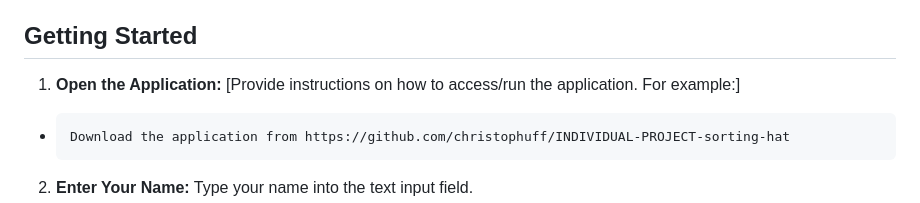
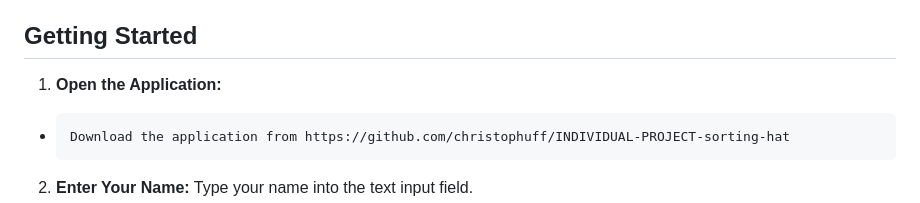
Before and after one commit to christophuff/INDIVIDUAL-PROJECT-sorting-hat, a Markdown page: README.md, the part around the change. Rendered like a GitHub page.

```diff
--- a/README.md
+++ b/README.md
@@ -8,7 +8,7 @@ Simply enter your name in the provided input field and click the "Sort Me!" butt
 
 ## Getting Started
 
-1.  **Open the Application:**  [Provide instructions on how to access/run the application.  For example:]
+1.  **Open the Application:**
 *     Download the application from https://github.com/christophuff/INDIVIDUAL-PROJECT-sorting-hat
 
 2.  **Enter Your Name:** Type your name into the text input field.
```
